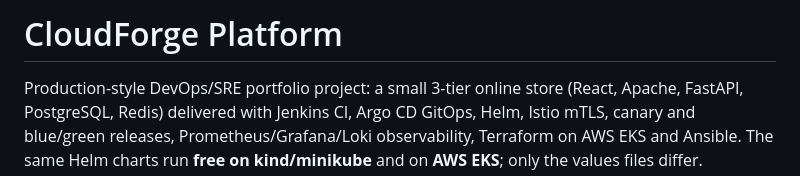
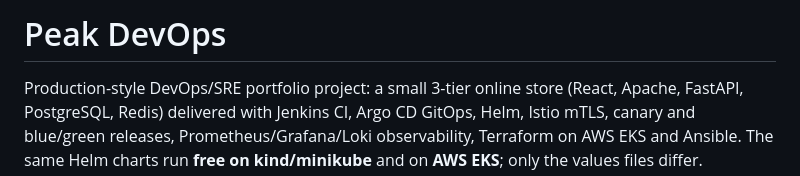
Before and after one commit to vinitpatil519/peak-DevOps, a Markdown page: README.md, the part around the change. Rendered like a GitHub page.

```diff
--- a/README.md
+++ b/README.md
@@ -1,4 +1,4 @@
-# CloudForge Platform
+# Peak DevOps
 
 Production-style DevOps/SRE portfolio project: a small 3-tier online store (React, Apache,
 FastAPI, PostgreSQL, Redis) delivered with Jenkins CI, Argo CD GitOps, Helm, Istio mTLS,
```
